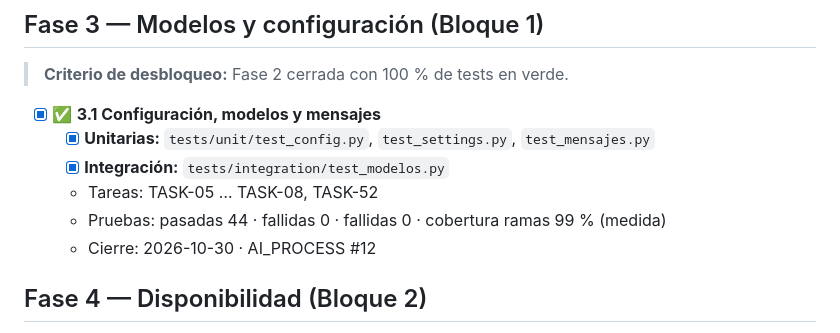
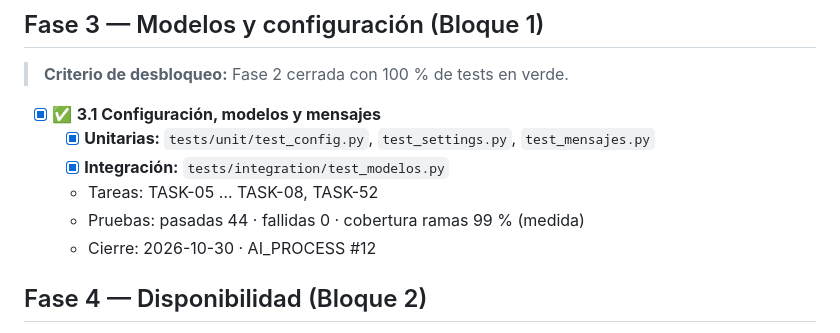
Before and after one commit to JononathanRincon/AgenteManiculista, a Markdown page: FASE_TRACKING.md, the part around the change. GitHub-like rendering.

Commit message:
docs: normalizar marcador de pruebas de la fase 3

```diff
--- a/FASE_TRACKING.md
+++ b/FASE_TRACKING.md
@@ -70,7 +70,7 @@ los criterios de cierre. Antes de cerrar se reconcilia con `PLAN_IMPLEMENTACION.
   - [x] **Unitarias:** `tests/unit/test_config.py`, `test_settings.py`, `test_mensajes.py`
   - [x] **Integración:** `tests/integration/test_modelos.py`
   - Tareas: TASK-05 … TASK-08, TASK-52
-  - Pruebas: pasadas 44 · fallidas 0 · fallidas 0 · cobertura ramas 99 % (medida)
+  - Pruebas: pasadas 44 · fallidas 0 · cobertura ramas 99 % (medida)
   - Cierre: 2026-10-30 · AI_PROCESS #12
 
 ## Fase 4 — Disponibilidad (Bloque 2)
```
